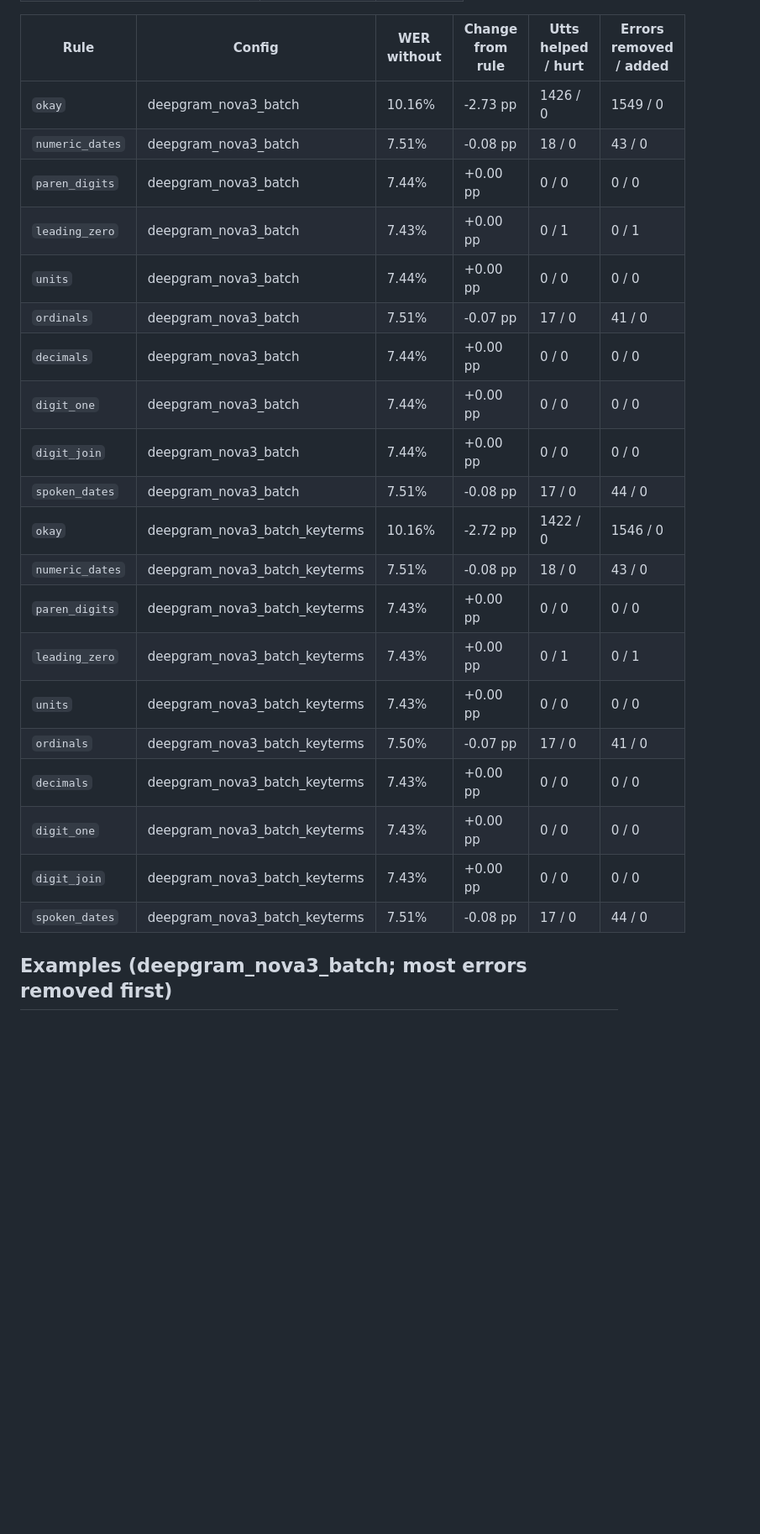
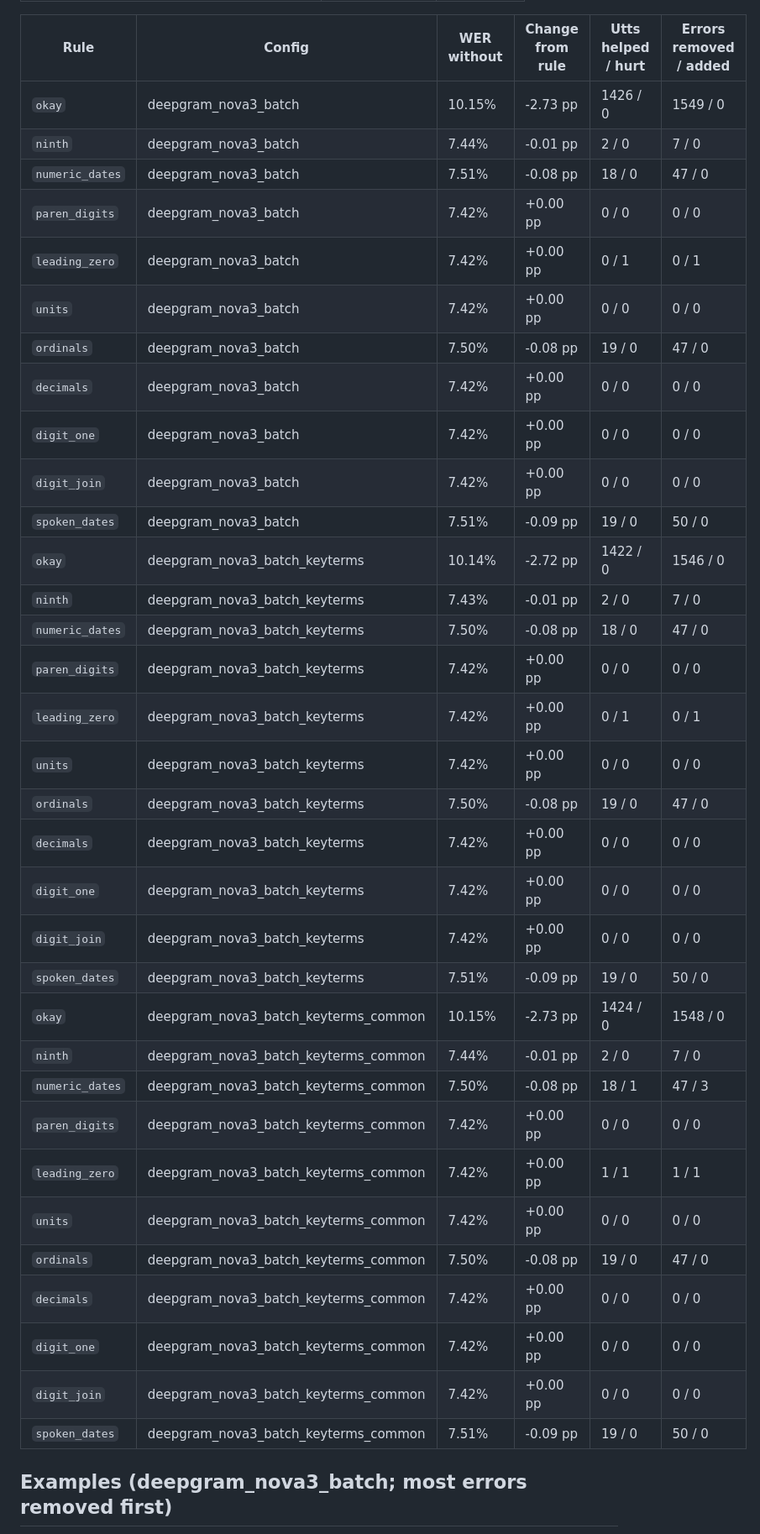
Before and after one commit to PranavCR01/voiceAI, a Markdown page: reports/generated/equivalence_breakdown.md, the part around one of its changes. Shown at 84% size. Rendered like a GitHub page; blank space fills up the shorter version.

```diff
--- a/reports/generated/equivalence_breakdown.md
+++ b/reports/generated/equivalence_breakdown.md
@@ -10,26 +11,39 @@
 
 | Rule | Config | WER without | Change from rule | Utts helped / hurt | Errors removed / added |
 |---|---|---|---|---|---|
-| `okay` | deepgram_nova3_batch | 10.16% | -2.73 pp | 1426 / 0 | 1549 / 0 |
-| `numeric_dates` | deepgram_nova3_batch | 7.51% | -0.08 pp | 18 / 0 | 43 / 0 |
-| `paren_digits` | deepgram_nova3_batch | 7.44% | +0.00 pp | 0 / 0 | 0 / 0 |
-| `leading_zero` | deepgram_nova3_batch | 7.43% | +0.00 pp | 0 / 1 | 0 / 1 |
-| `units` | deepgram_nova3_batch | 7.44% | +0.00 pp | 0 / 0 | 0 / 0 |
-| `ordinals` | deepgram_nova3_batch | 7.51% | -0.07 pp | 17 / 0 | 41 / 0 |
-| `decimals` | deepgram_nova3_batch | 7.44% | +0.00 pp | 0 / 0 | 0 / 0 |
-| `digit_one` | deepgram_nova3_batch | 7.44% | +0.00 pp | 0 / 0 | 0 / 0 |
-| `digit_join` | deepgram_nova3_batch | 7.44% | +0.00 pp | 0 / 0 | 0 / 0 |
-| `spoken_dates` | deepgram_nova3_batch | 7.51% | -0.08 pp | 17 / 0 | 44 / 0 |
-| `okay` | deepgram_nova3_batch_keyterms | 10.16% | -2.72 pp | 1422 / 0 | 1546 / 0 |
-| `numeric_dates` | deepgram_nova3_batch_keyterms | 7.51% | -0.08 pp | 18 / 0 | 43 / 0 |
-| `paren_digits` | deepgram_nova3_batch_keyterms | 7.43% | +0.00 pp | 0 / 0 | 0 / 0 |
-| `leading_zero` | deepgram_nova3_batch_keyterms | 7.43% | +0.00 pp | 0 / 1 | 0 / 1 |
-| `units` | deepgram_nova3_batch_keyterms | 7.43% | +0.00 pp | 0 / 0 | 0 / 0 |
-| `ordinals` | deepgram_nova3_batch_keyterms | 7.50% | -0.07 pp | 17 / 0 | 41 / 0 |
-| `decimals` | deepgram_nova3_batch_keyterms | 7.43% | +0.00 pp | 0 / 0 | 0 / 0 |
-| `digit_one` | deepgram_nova3_batch_keyterms | 7.43% | +0.00 pp | 0 / 0 | 0 / 0 |
-| `digit_join` | deepgram_nova3_batch_keyterms | 7.43% | +0.00 pp | 0 / 0 | 0 / 0 |
-| `spoken_dates` | deepgram_nova3_batch_keyterms | 7.51% | -0.08 pp | 17 / 0 | 44 / 0 |
+| `okay` | deepgram_nova3_batch | 10.15% | -2.73 pp | 1426 / 0 | 1549 / 0 |
+| `ninth` | deepgram_nova3_batch | 7.44% | -0.01 pp | 2 / 0 | 7 / 0 |
+| `numeric_dates` | deepgram_nova3_batch | 7.51% | -0.08 pp | 18 / 0 | 47 / 0 |
+| `paren_digits` | deepgram_nova3_batch | 7.42% | +0.00 pp | 0 / 0 | 0 / 0 |
+| `leading_zero` | deepgram_nova3_batch | 7.42% | +0.00 pp | 0 / 1 | 0 / 1 |
+| `units` | deepgram_nova3_batch | 7.42% | +0.00 pp | 0 / 0 | 0 / 0 |
+| `ordinals` | deepgram_nova3_batch | 7.50% | -0.08 pp | 19 / 0 | 47 / 0 |
+| `decimals` | deepgram_nova3_batch | 7.42% | +0.00 pp | 0 / 0 | 0 / 0 |
+| `digit_one` | deepgram_nova3_batch | 7.42% | +0.00 pp | 0 / 0 | 0 / 0 |
+| `digit_join` | deepgram_nova3_batch | 7.42% | +0.00 pp | 0 / 0 | 0 / 0 |
+| `spoken_dates` | deepgram_nova3_batch | 7.51% | -0.09 pp | 19 / 0 | 50 / 0 |
+| `okay` | deepgram_nova3_batch_keyterms | 10.14% | -2.72 pp | 1422 / 0 | 1546 / 0 |
+| `ninth` | deepgram_nova3_batch_keyterms | 7.43% | -0.01 pp | 2 / 0 | 7 / 0 |
+| `numeric_dates` | deepgram_nova3_batch_keyterms | 7.50% | -0.08 pp | 18 / 0 | 47 / 0 |
+| `paren_digits` | deepgram_nova3_batch_keyterms | 7.42% | +0.00 pp | 0 / 0 | 0 / 0 |
+| `leading_zero` | deepgram_nova3_batch_keyterms | 7.42% | +0.00 pp | 0 / 1 | 0 / 1 |
+| `units` | deepgram_nova3_batch_keyterms | 7.42% | +0.00 pp | 0 / 0 | 0 / 0 |
+| `ordinals` | deepgram_nova3_batch_keyterms | 7.50% | -0.08 pp | 19 / 0 | 47 / 0 |
+| `decimals` | deepgram_nova3_batch_keyterms | 7.42% | +0.00 pp | 0 / 0 | 0 / 0 |
+| `digit_one` | deepgram_nova3_batch_keyterms | 7.42% | +0.00 pp | 0 / 0 | 0 / 0 |
+| `digit_join` | deepgram_nova3_batch_keyterms | 7.42% | +0.00 pp | 0 / 0 | 0 / 0 |
+| `spoken_dates` | deepgram_nova3_batch_keyterms | 7.51% | -0.09 pp | 19 / 0 | 50 / 0 |
+| `okay` | deepgram_nova3_batch_keyterms_common | 10.15% | -2.73 pp | 1424 / 0 | 1548 / 0 |
+| `ninth` | deepgram_nova3_batch_keyterms_common | 7.44% | -0.01 pp | 2 / 0 | 7 / 0 |
+| `numeric_dates` | deepgram_nova3_batch_keyterms_common | 7.50% | -0.08 pp | 18 / 1 | 47 / 3 |
+| `paren_digits` | deepgram_nova3_batch_keyterms_common | 7.42% | +0.00 pp | 0 / 0 | 0 / 0 |
+| `leading_zero` | deepgram_nova3_batch_keyterms_common | 7.42% | +0.00 pp | 1 / 1 | 1 / 1 |
+| `units` | deepgram_nova3_batch_keyterms_common | 7.42% | +0.00 pp | 0 / 0 | 0 / 0 |
+| `ordinals` | deepgram_nova3_batch_keyterms_common | 7.50% | -0.08 pp | 19 / 0 | 47 / 0 |
+| `decimals` | deepgram_nova3_batch_keyterms_common | 7.42% | +0.00 pp | 0 / 0 | 0 / 0 |
+| `digit_one` | deepgram_nova3_batch_keyterms_common | 7.42% | +0.00 pp | 0 / 0 | 0 / 0 |
+| `digit_join` | deepgram_nova3_batch_keyterms_common | 7.42% | +0.00 pp | 0 / 0 | 0 / 0 |
+| `spoken_dates` | deepgram_nova3_batch_keyterms_common | 7.51% | -0.09 pp | 19 / 0 | 50 / 0 |
 
 ## Examples (deepgram_nova3_batch; most errors removed first)
 
```
Also changed, not shown: other parts of reports/generated/equivalence_breakdown.md (+14 -6 lines), docs/DECISIONS.md (+2 -2 lines), reports/generated/primock57_batch.md (+14 -14 lines).
